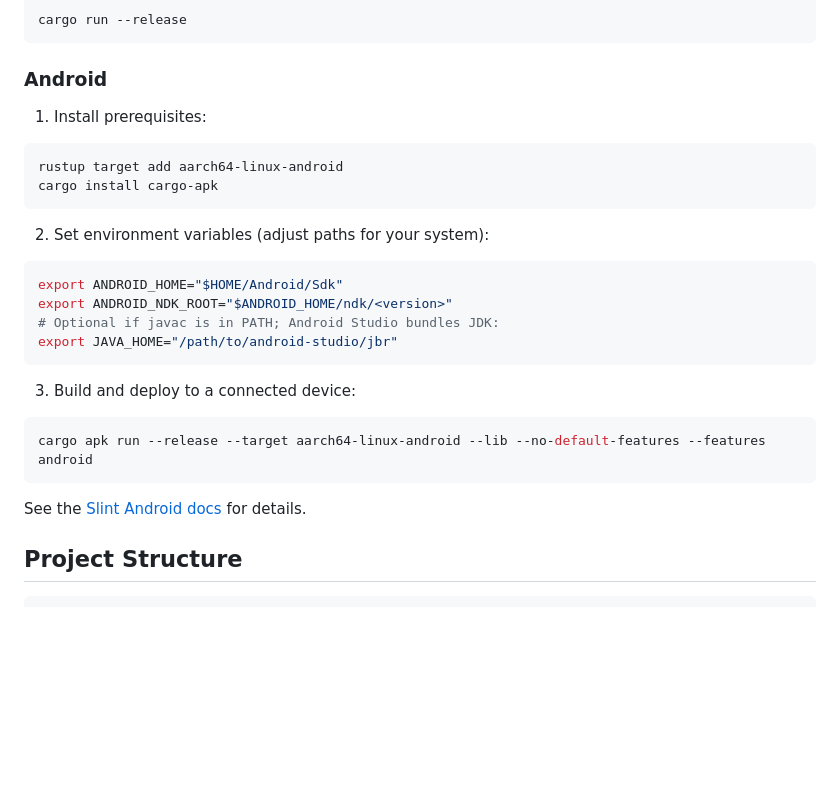
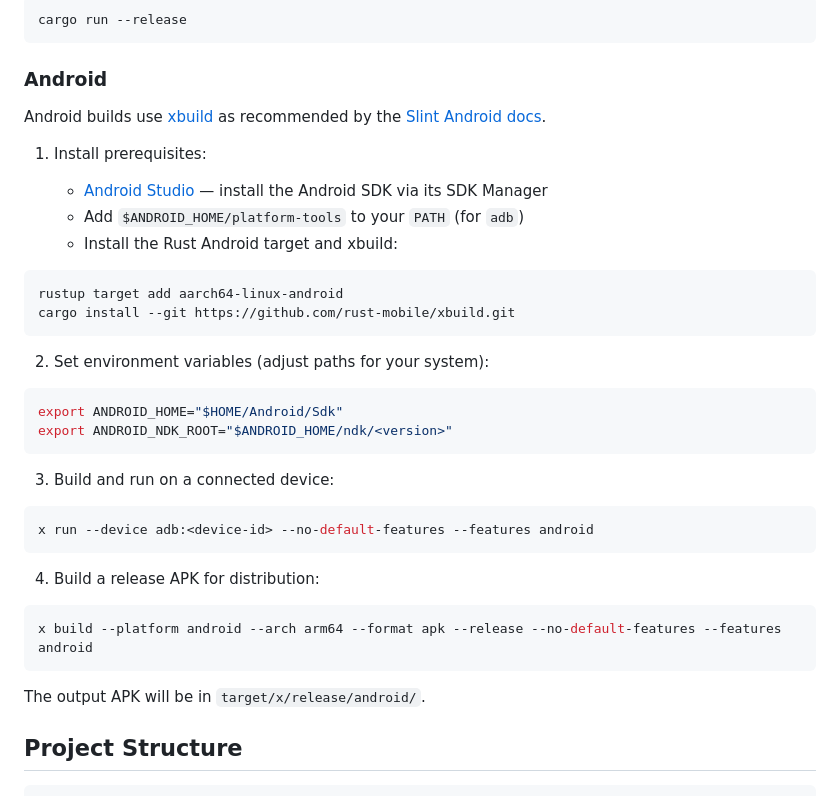
Before and after one commit to okhsunrog/slint_realtime_plotting_experiments, a Markdown page: README.md, the part around the change. Rendered like a GitHub page; blank space fills up the shorter version.

Commit message:
Update Android build instructions to use xbuild
Replace outdated cargo-apk instructions with xbuild as recommended
by the current Slint Android documentation. Add Android Studio as a
prerequisite and include APK distribution command.

https://claude.ai/code/session_01V8FQxDLjb19tMUYQbR8thf

````diff
--- a/README.md
+++ b/README.md
@@ -52,11 +52,17 @@ cargo run --release
 
 ### Android
 
+Android builds use [xbuild](https://github.com/rust-mobile/xbuild) as recommended by the [Slint Android docs](https://docs.slint.dev/latest/docs/slint/guide/platforms/mobile/android/).
+
 1. Install prerequisites:
+
+   - [Android Studio](https://developer.android.com/studio) — install the Android SDK via its SDK Manager
+   - Add `$ANDROID_HOME/platform-tools` to your `PATH` (for `adb`)
+   - Install the Rust Android target and xbuild:
 
 ```bash
 rustup target add aarch64-linux-android
-cargo install cargo-apk
+cargo install --git https://github.com/rust-mobile/xbuild.git
 ```
 
 2. Set environment variables (adjust paths for your system):
@@ -64,17 +70,21 @@ cargo install cargo-apk
 ```bash
 export ANDROID_HOME="$HOME/Android/Sdk"
 export ANDROID_NDK_ROOT="$ANDROID_HOME/ndk/<version>"
-# Optional if javac is in PATH; Android Studio bundles JDK:
-export JAVA_HOME="/path/to/android-studio/jbr"
 ```
 
-3. Build and deploy to a connected device:
+3. Build and run on a connected device:
 
 ```bash
-cargo apk run --release --target aarch64-linux-android --lib --no-default-features --features android
+x run --device adb:<device-id> --no-default-features --features android
 ```
 
-See the [Slint Android docs](https://docs.slint.dev/latest/docs/slint/guide/platforms/mobile/android/) for details.
+4. Build a release APK for distribution:
+
+```bash
+x build --platform android --arch arm64 --format apk --release --no-default-features --features android
+```
+
+The output APK will be in `target/x/release/android/`.
 
 ## Project Structure
 
````
